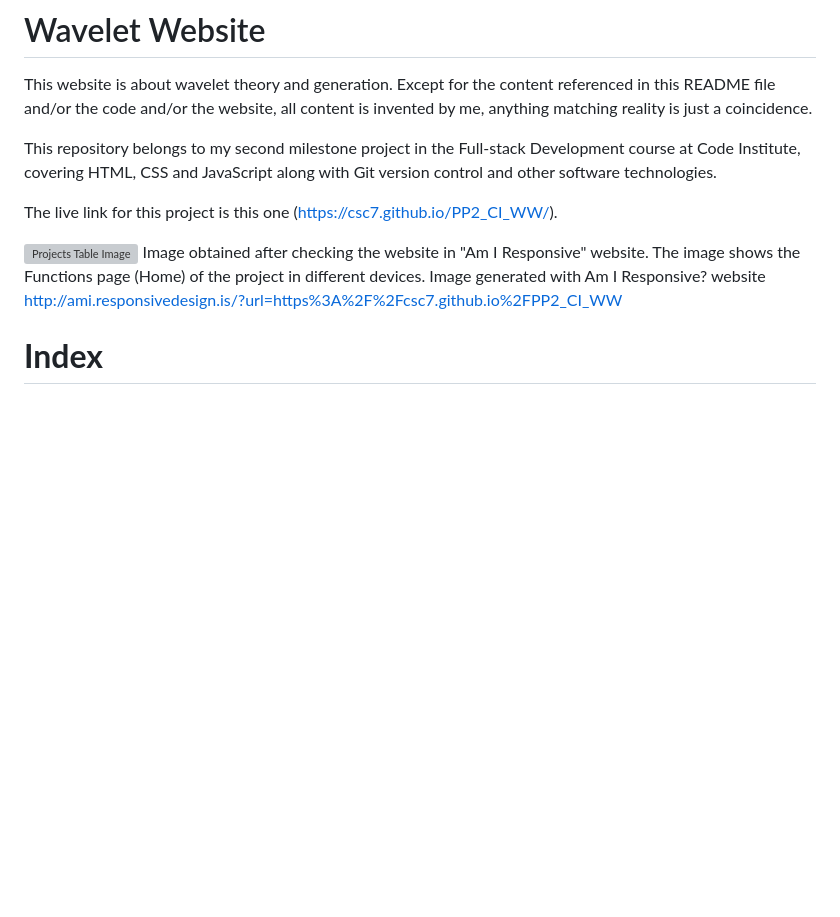
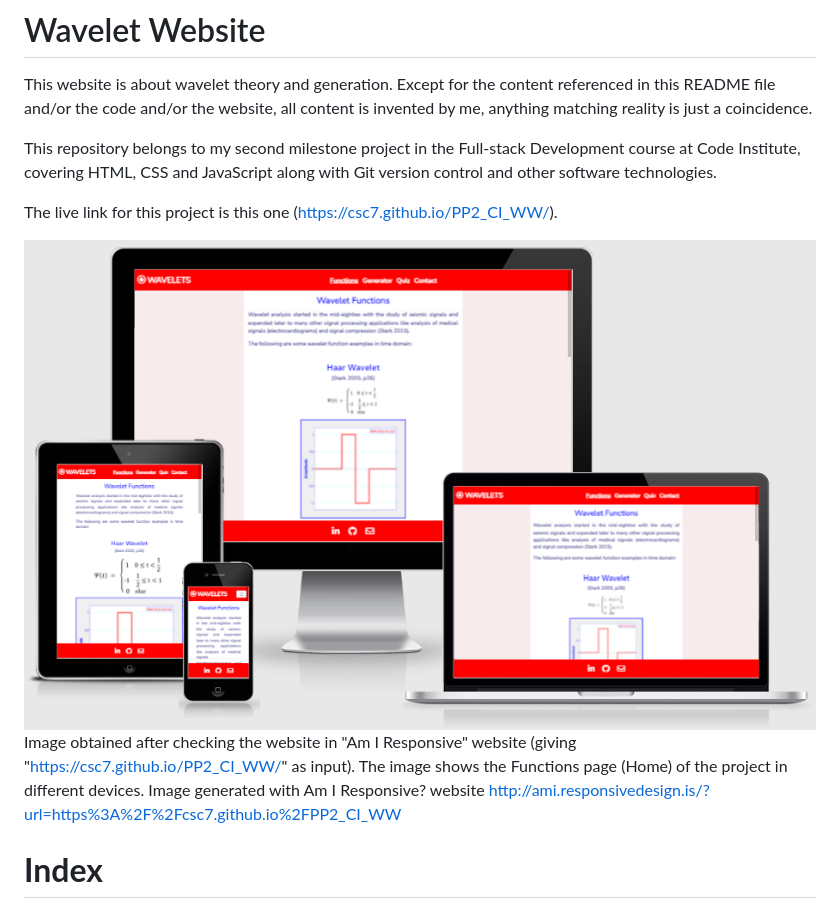
Before and after one commit to csc7/PP2_CI, a Markdown page: README.md, the part around the change. Rendered like a GitHub page; pictures changed too: docs/am-i-responsive-zoomed.PNG (added); blank space fills up the shorter version; grey boxes are pictures that could not be loaded.

Commit message:
Change "Am I Responsive" image to one zoomed to the devices of the picture

```diff
--- a/README.md
+++ b/README.md
@@ -8,8 +8,8 @@ This repository belongs to my second milestone project in the Full-stack Develop
 
 The live link for this project is this one (https://csc7.github.io/PP2_CI_WW/).
 
-![Projects Table Image](docs/am-i-responsive.PNG)
-Image obtained after checking the website in "Am I Responsive" website. The image shows the Functions page (Home) of the project in different devices. Image generated with Am I Responsive? website http://ami.responsivedesign.is/?url=https%3A%2F%2Fcsc7.github.io%2FPP2_CI_WW
+![Projects Table Image](docs/am-i-responsive-zoomed.PNG)
+Image obtained after checking the website in "Am I Responsive" website (giving "https://csc7.github.io/PP2_CI_WW/" as input). The image shows the Functions page (Home) of the project in different devices. Image generated with Am I Responsive? website http://ami.responsivedesign.is/?url=https%3A%2F%2Fcsc7.github.io%2FPP2_CI_WW
 
 
 
```
